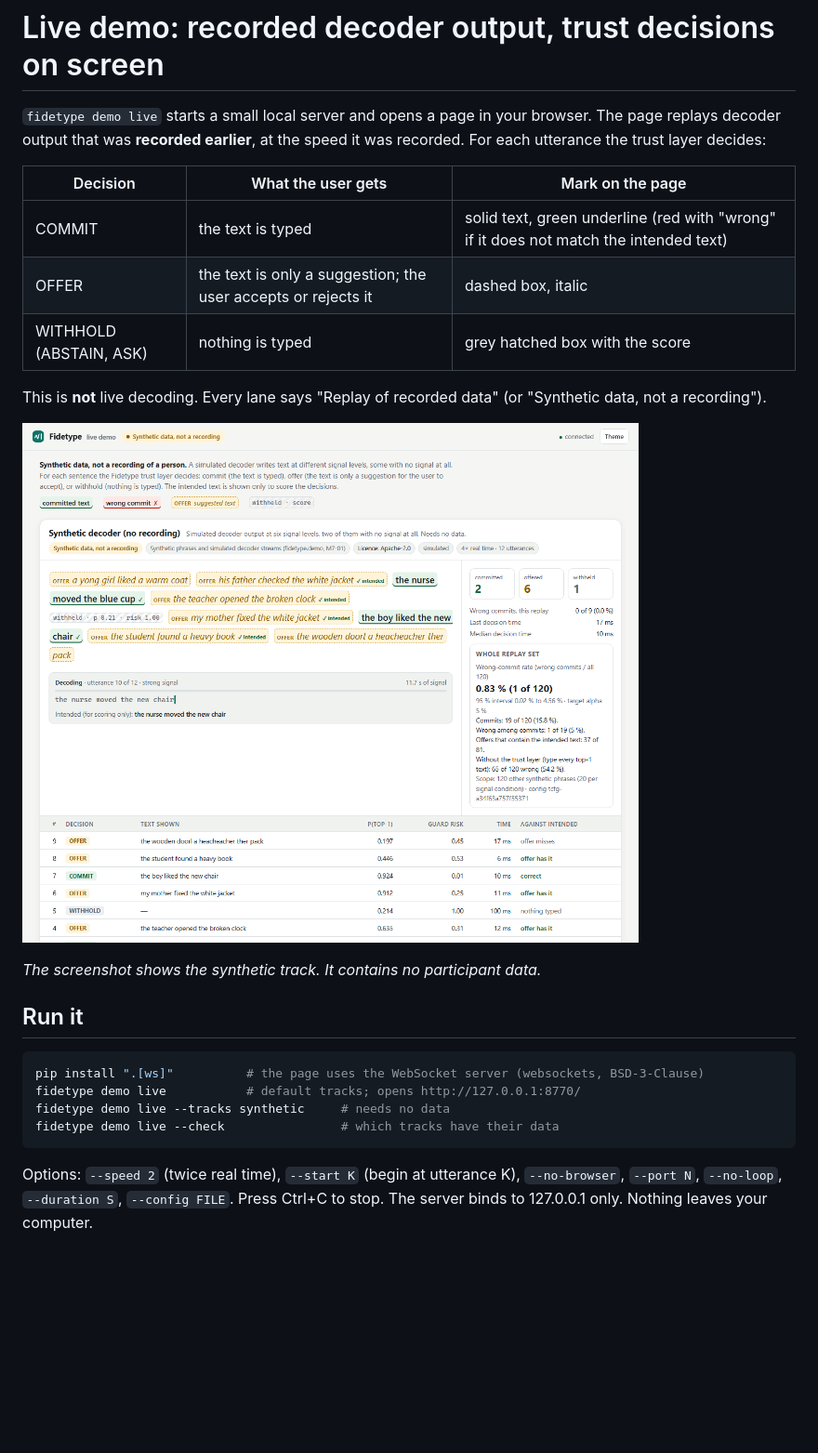
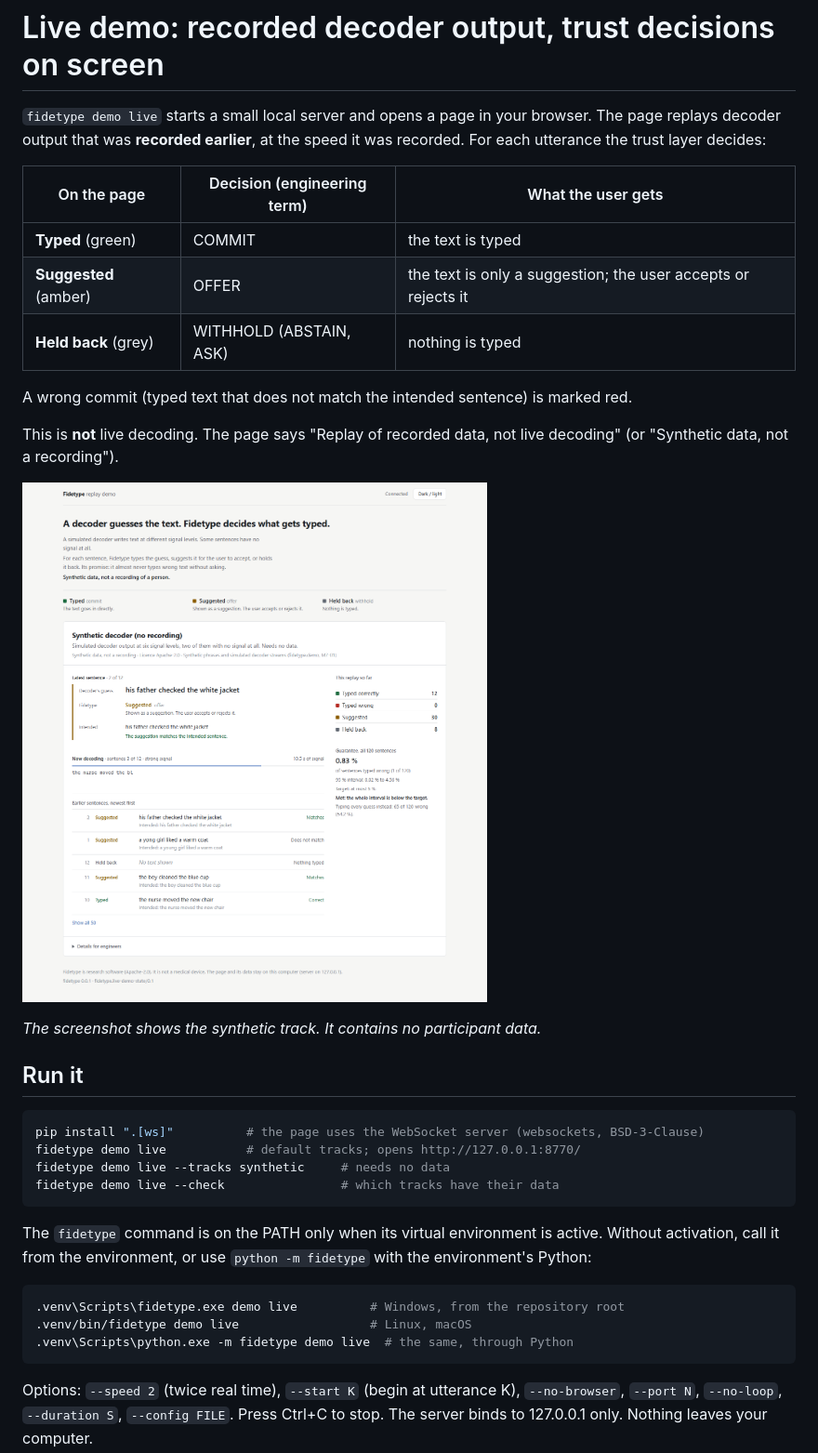
Before and after one commit to zhangzibo/fidetype, a Markdown page: docs/demo.md, the part around one of its changes. Shown at 93% size. Rendered like a GitHub page; pictures changed too: docs/img/demo-live-synthetic.png; blank space fills up the shorter version.

````diff
--- a/docs/demo.md
+++ b/docs/demo.md
@@ -2,13 +2,15 @@
 
 `fidetype demo live` starts a small local server and opens a page in your browser. The page replays decoder output that was **recorded earlier**, at the speed it was recorded. For each utterance the trust layer decides:
 
-| Decision | What the user gets | Mark on the page |
+| On the page | Decision (engineering term) | What the user gets |
 |---|---|---|
-| COMMIT | the text is typed | solid text, green underline (red with "wrong" if it does not match the intended text) |
-| OFFER | the text is only a suggestion; the user accepts or rejects it | dashed box, italic |
-| WITHHOLD (ABSTAIN, ASK) | nothing is typed | grey hatched box with the score |
+| **Typed** (green) | COMMIT | the text is typed |
+| **Suggested** (amber) | OFFER | the text is only a suggestion; the user accepts or rejects it |
+| **Held back** (grey) | WITHHOLD (ABSTAIN, ASK) | nothing is typed |
 
-This is **not** live decoding. Every lane says "Replay of recorded data" (or "Synthetic data, not a recording").
+A wrong commit (typed text that does not match the intended sentence) is marked red.
+
+This is **not** live decoding. The page says "Replay of recorded data, not live decoding" (or "Synthetic data, not a recording").
 
 ![The live demo page on the synthetic track (no recording)](img/demo-live-synthetic.png)
 
@@ -23,6 +25,14 @@ fidetype demo live --tracks synthetic     # needs no data
 fidetype demo live --check                # which tracks have their data
 ```
 
+The `fidetype` command is on the PATH only when its virtual environment is active. Without activation, call it from the environment, or use `python -m fidetype` with the environment's Python:
+
+```sh
+.venv\Scripts\fidetype.exe demo live          # Windows, from the repository root
+.venv/bin/fidetype demo live                  # Linux, macOS
+.venv\Scripts\python.exe -m fidetype demo live  # the same, through Python
+```
+
 Options: `--speed 2` (twice real time), `--start K` (begin at utterance K), `--no-browser`, `--port N`, `--no-loop`, `--duration S`, `--config FILE`. Press Ctrl+C to stop. The server binds to 127.0.0.1 only. Nothing leaves your computer.
 
 ## What the page shows
````
Also changed, not shown: other parts of docs/demo.md (+9 -6 lines), HANDOFF.md (+2 -1 lines), wiki/log.md (+14 -0 lines), 7 other files.
